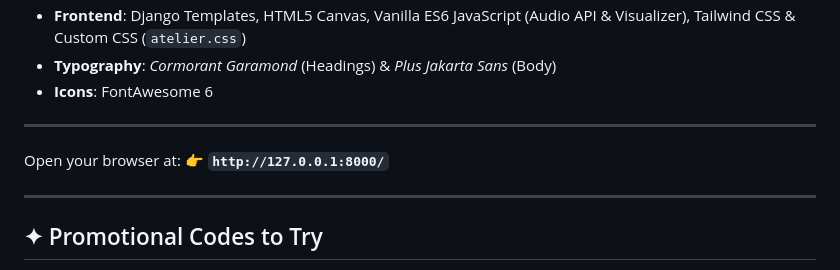
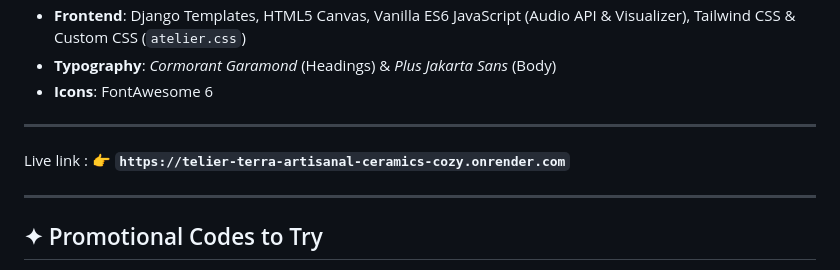
Before and after one commit to fatema-akter92/Atelier-Terra-Artisanal-Ceramics, a Markdown page: README.md, the part around the change. Drawn GitHub-style.

```diff
--- a/README.md
+++ b/README.md
@@ -51,8 +51,8 @@
 
 
 
-Open your browser at:
-👉 **`http://127.0.0.1:8000/`**
+Live link :
+👉 **`https://telier-terra-artisanal-ceramics-cozy.onrender.com`**
 
 ---
 
```
